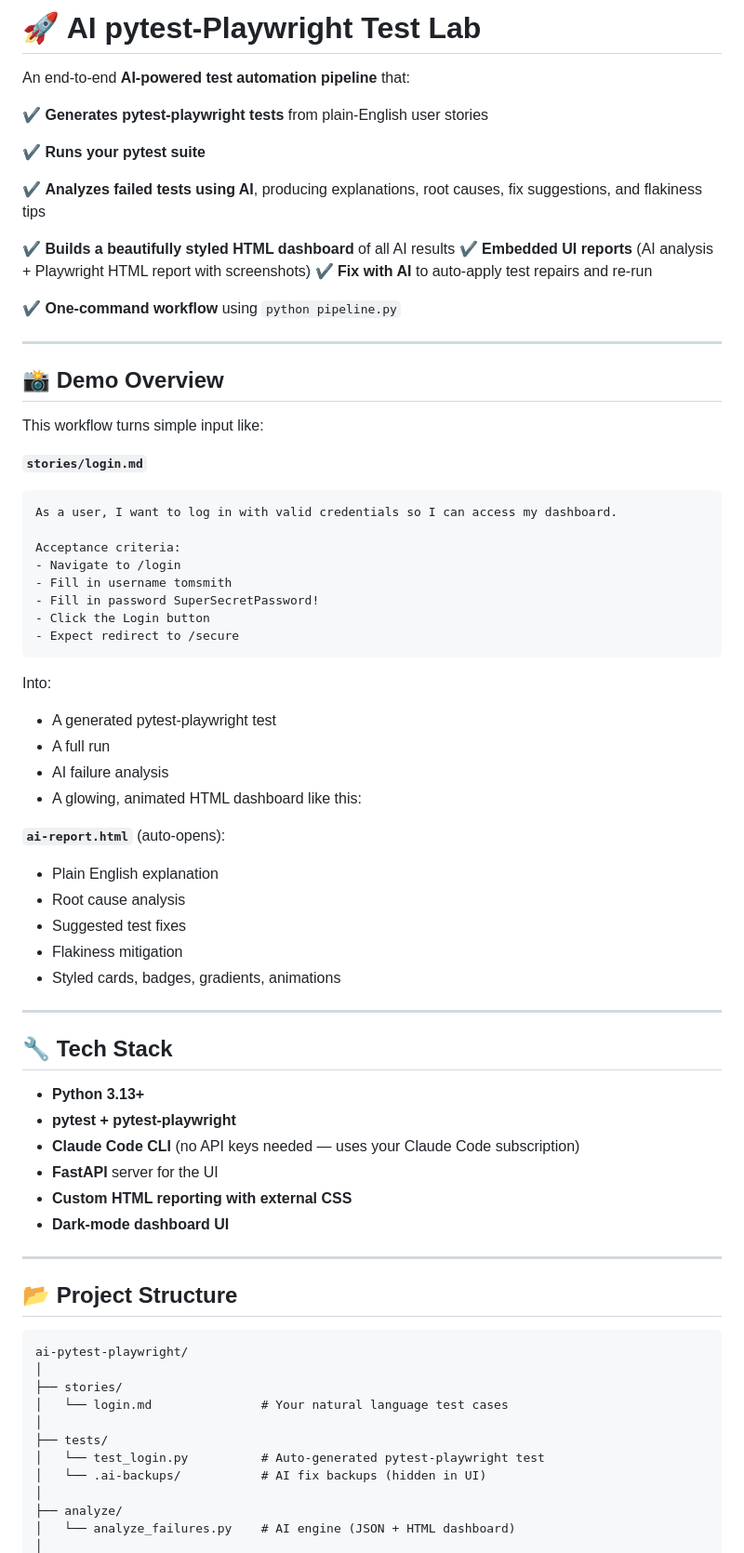
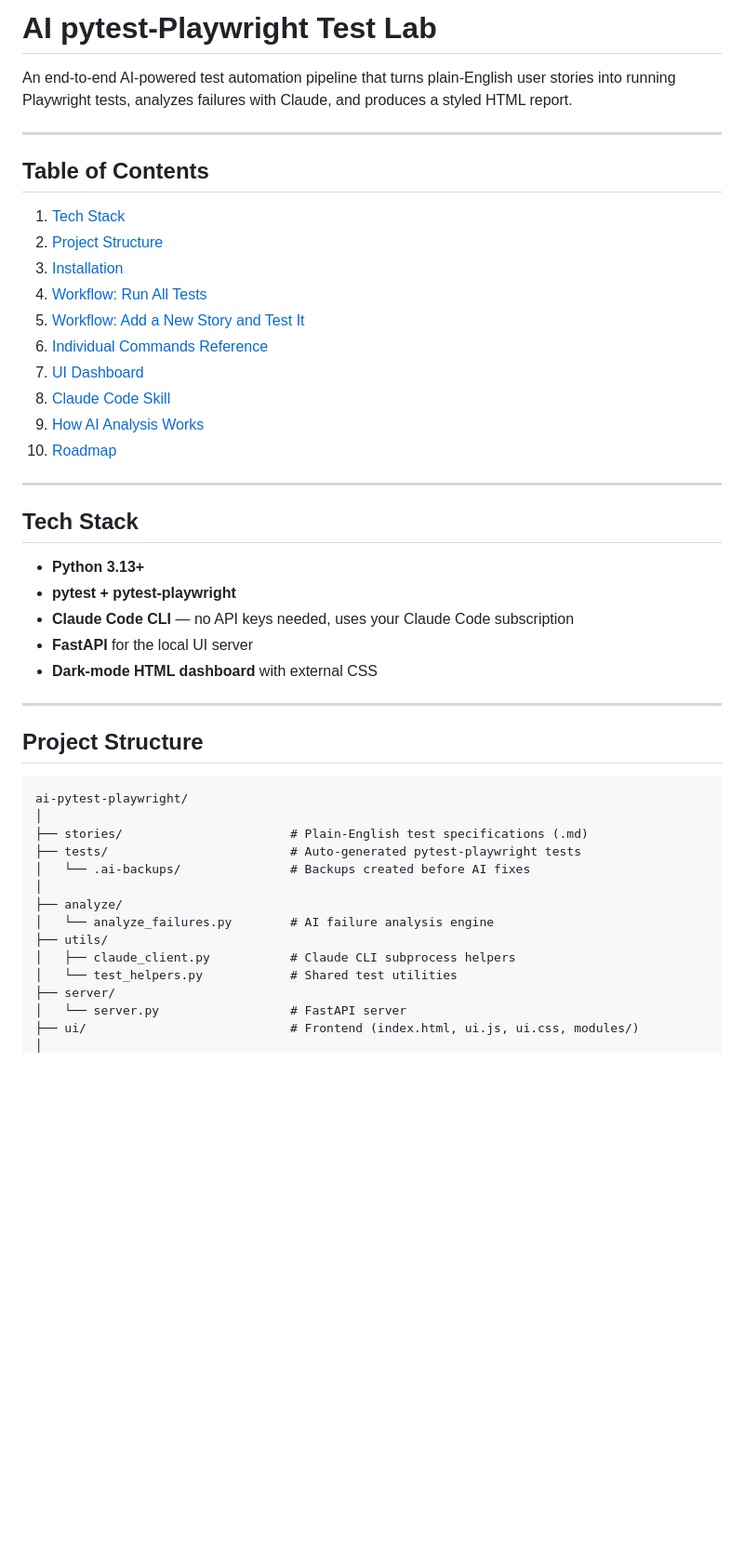
Before and after one commit to tony027wh/ai-pytest-playwright, a Markdown page: README.md, the part around one of its changes. Shown at 93% size. GitHub-like rendering; blank space fills up the shorter version.

Commit message:
Update README after adding pytest-playwright skill

````diff
--- a/README.md
+++ b/README.md
@@ -1,78 +1,49 @@
-# 🚀 AI pytest-Playwright Test Lab
+# AI pytest-Playwright Test Lab
 
-An end-to-end **AI-powered test automation pipeline** that:
-
-✔️ **Generates pytest-playwright tests** from plain-English user stories
-
-✔️ **Runs your pytest suite**
-
-✔️ **Analyzes failed tests using AI**, producing explanations, root causes, fix suggestions, and flakiness tips
-
-✔️ **Builds a beautifully styled HTML dashboard** of all AI results
-✔️ **Embedded UI reports** (AI analysis + Playwright HTML report with screenshots)
-✔️ **Fix with AI** to auto-apply test repairs and re-run
-
-✔️ **One-command workflow** using `python pipeline.py`
+An end-to-end AI-powered test automation pipeline that turns plain-English user stories into running Playwright tests, analyzes failures with Claude, and produces a styled HTML report.
 
 ---
 
-## 📸 Demo Overview
+## Table of Contents
 
-This workflow turns simple input like:
-
-**`stories/login.md`**
-
-```
-As a user, I want to log in with valid credentials so I can access my dashboard.
-
-Acceptance criteria:
-- Navigate to /login
-- Fill in username tomsmith
-- Fill in password SuperSecretPassword!
-- Click the Login button
-- Expect redirect to /secure
-```
-
-Into:
-
-* A generated pytest-playwright test
-* A full run
-* AI failure analysis
-* A glowing, animated HTML dashboard like this:
-
-**`ai-report.html`** (auto-opens):
-
-* Plain English explanation
-* Root cause analysis
-* Suggested test fixes
-* Flakiness mitigation
-* Styled cards, badges, gradients, animations
+1. [Tech Stack](#tech-stack)
+2. [Project Structure](#project-structure)
+3. [Installation](#installation)
+4. [Workflow: Run All Tests](#workflow-run-all-tests)
+5. [Workflow: Add a New Story and Test It](#workflow-add-a-new-story-and-test-it)
+6. [Individual Commands Reference](#individual-commands-reference)
+7. [UI Dashboard](#ui-dashboard)
+8. [Claude Code Skill](#claude-code-skill)
+9. [How AI Analysis Works](#how-ai-analysis-works)
+10. [Roadmap](#roadmap)
 
 ---
 
-## 🔧 Tech Stack
+## Tech Stack
 
-* **Python 3.13+**
-* **pytest + pytest-playwright**
-* **Claude Code CLI** (no API keys needed — uses your Claude Code subscription)
-* **FastAPI** server for the UI
-* **Custom HTML reporting with external CSS**
-* **Dark-mode dashboard UI**
+- **Python 3.13+**
+- **pytest + pytest-playwright**
+- **Claude Code CLI** — no API keys needed, uses your Claude Code subscription
+- **FastAPI** for the local UI server
+- **Dark-mode HTML dashboard** with external CSS
 
 ---
 
-## 📂 Project Structure
+## Project Structure
 
 ```
 ai-pytest-playwright/
 │
-├── stories/
-│   └── login.md               # Your natural language test cases
-│
-├── tests/
-│   └── test_login.py          # Auto-generated pytest-playwright test
-│   └── .ai-backups/           # AI fix backups (hidden in UI)
+├── stories/                       # Plain-English test specifications (.md)
+├── tests/                         # Auto-generated pytest-playwright tests
+│   └── .ai-backups/               # Backups created before AI fixes
 │
 ├── analyze/
-│   └── analyze_failures.py    # AI engine (JSON + HTML dashboard)
+│   └── analyze_failures.py        # AI failure analysis engine
+├── utils/
+│   ├── claude_client.py           # Claude CLI subprocess helpers
+│   └── test_helpers.py            # Shared test utilities
+├── server/
+│   └── server.py                  # FastAPI server
+├── ui/                            # Frontend (index.html, ui.js, ui.css, modules/)
 │
````
Also changed, not shown: other parts of README.md (+168 -223 lines).
